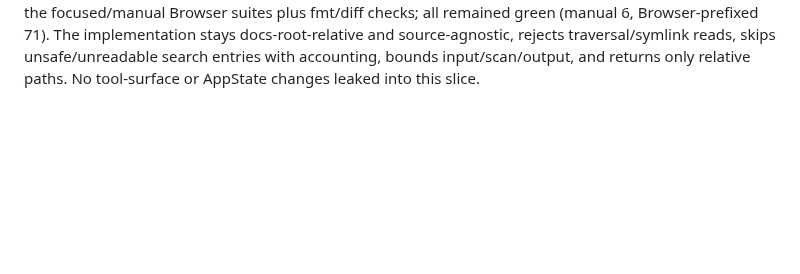
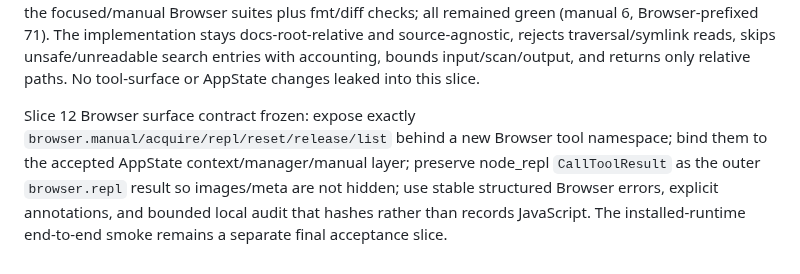
Before and after one commit to slhaf/AgenticGPT, a Markdown page: .planning/2026-09-browser-runtime/progress.md, the part around the change. GitHub-like rendering; blank space fills up the shorter version.

Commit message:
docs(browser): define Browser tool surface slice

```diff
--- a/.planning/2026-09-browser-runtime/progress.md
+++ b/.planning/2026-09-browser-runtime/progress.md
@@ -104,3 +104,5 @@ Slice 11 implementation completed: added the internal `browser_manual` module wi
 
 Slice 11 verification: `cargo test -p agentic-gpt browser_manual` passed (6 tests); `cargo test -p agentic-gpt browser_` passed (71 tests); `cargo fmt --all -- --check` passed; and `git diff --check` passed.
 Slice 11 orchestrator review read the complete manual implementation and independently reran the focused/manual Browser suites plus fmt/diff checks; all remained green (manual 6, Browser-prefixed 71). The implementation stays docs-root-relative and source-agnostic, rejects traversal/symlink reads, skips unsafe/unreadable search entries with accounting, bounds input/scan/output, and returns only relative paths. No tool-surface or AppState changes leaked into this slice.
+
+Slice 12 Browser surface contract frozen: expose exactly `browser.manual/acquire/repl/reset/release/list` behind a new Browser tool namespace; bind them to the accepted AppState context/manager/manual layer; preserve node_repl `CallToolResult` as the outer `browser.repl` result so images/meta are not hidden; use stable structured Browser errors, explicit annotations, and bounded local audit that hashes rather than records JavaScript. The installed-runtime end-to-end smoke remains a separate final acceptance slice.
```
Also changed, not shown: .planning/2026-09-browser-runtime/slice-12-browser-tool-surface.md (added, +190 -0 lines).
